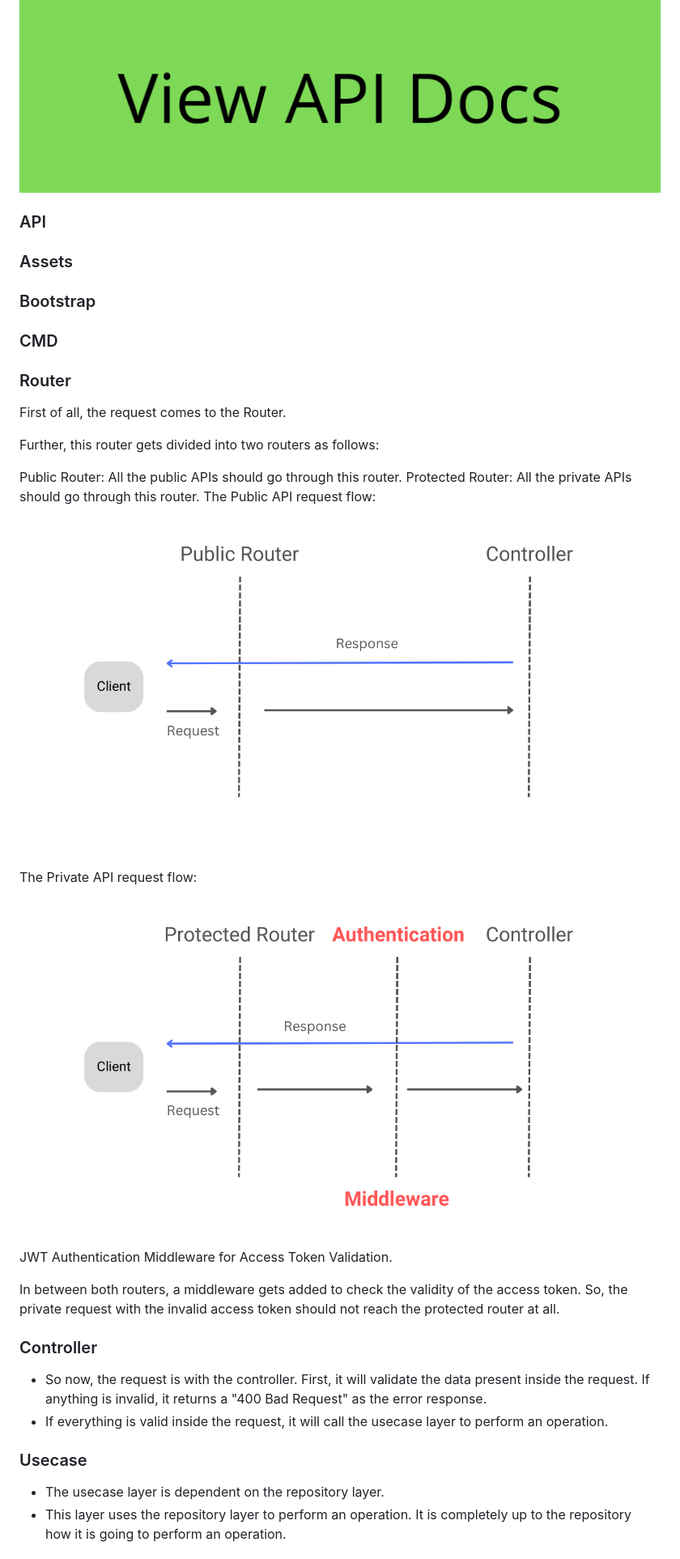
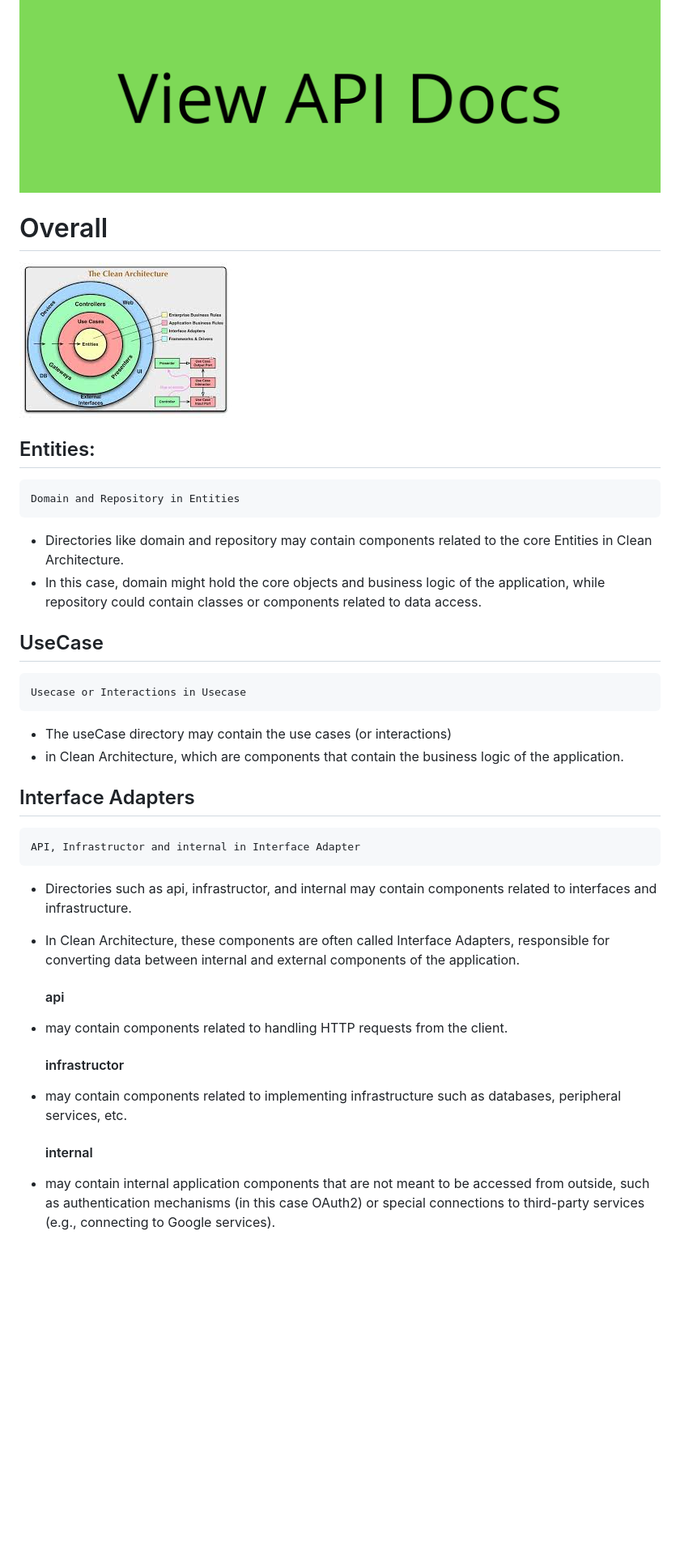
Before and after one commit to KuroNgo/dor3-be, a Markdown page: README.md, the part around the change printed below. Shown: that part at 81% size. GitHub-like rendering; pictures changed too: assets/download.jpg (added); blank space fills up the shorter version.

```diff
--- a/README.md
+++ b/README.md
@@ -1,31 +1,29 @@
 ## CLEAN ARCHRITECTURE
 #### Reference Resource: [github clean-architecture](https://github.com/amitshekhariitbhu/go-backend-clean-architecture/tree/main/mongo)
 ![Workflow](./assets/button-view-api-docs.png)
-### API
-### Assets
-### Bootstrap
-### CMD
-### Router
-First of all, the request comes to the Router.
 
-Further, this router gets divided into two routers as follows:
+# Overall
+![Workflow](./assets/download.jpg)
+## Entities:
+    Domain and Repository in Entities
+- Directories like domain and repository may contain components related to the core Entities in Clean Architecture.
+- In this case, domain might hold the core objects and business logic of the application, while repository could contain classes or components related to data access.
 
-Public Router: All the public APIs should go through this router.
-Protected Router: All the private APIs should go through this router.
-The Public API request flow:
-![Workflow](./assets/go-arch-public-api-request-flow.png)
-The Private API request flow:
-![Workflow](./assets/go-arch-private-api-request-flow.png)
-JWT Authentication Middleware for Access Token Validation.
+## UseCase
+    Usecase or Interactions in Usecase
+- The useCase directory may contain the use cases (or interactions)
+- in Clean Architecture, which are components that contain the business logic of the application.
 
-In between both routers, a middleware gets added to check the validity of the access token. So, the private request with the invalid access token should not reach the protected router at all.
+## Interface Adapters
+    API, Infrastructor and internal in Interface Adapter
+- Directories such as api, infrastructor, and internal may contain components related to interfaces and infrastructure.
+- In Clean Architecture, these components are often called Interface Adapters, responsible for converting data between internal and external components of the application.
+  #### api
+- may contain components related to handling HTTP requests from the client.
 
-### Controller
-- So now, the request is with the controller. First, it will validate the data present inside the request. If anything is invalid, it returns a "400 Bad Request" as the error response.
-- If everything is valid inside the request, it will call the usecase layer to perform an operation.
+  #### infrastructor
+- may contain components related to implementing infrastructure such as databases, peripheral services, etc.
 
-### Usecase
-- The usecase layer is dependent on the repository layer.
-- This layer uses the repository layer to perform an operation.
-It is completely up to the repository how it is going to perform an operation.
+  #### internal
+- may contain internal application components that are not meant to be accessed from outside, such as authentication mechanisms (in this case OAuth2) or special connections to third-party services (e.g., connecting to Google services).
 
```
Also changed, not shown: other parts of README.md (+26 -76 lines), 12 other files.
